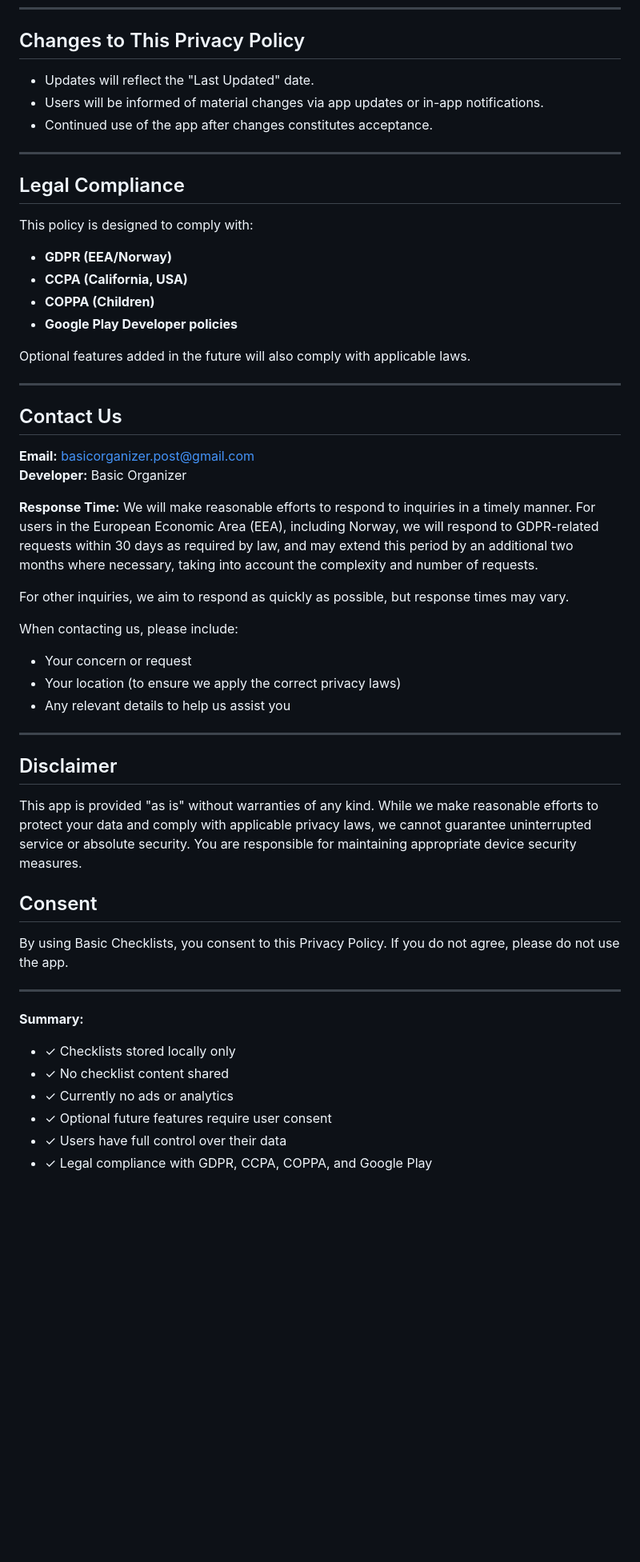
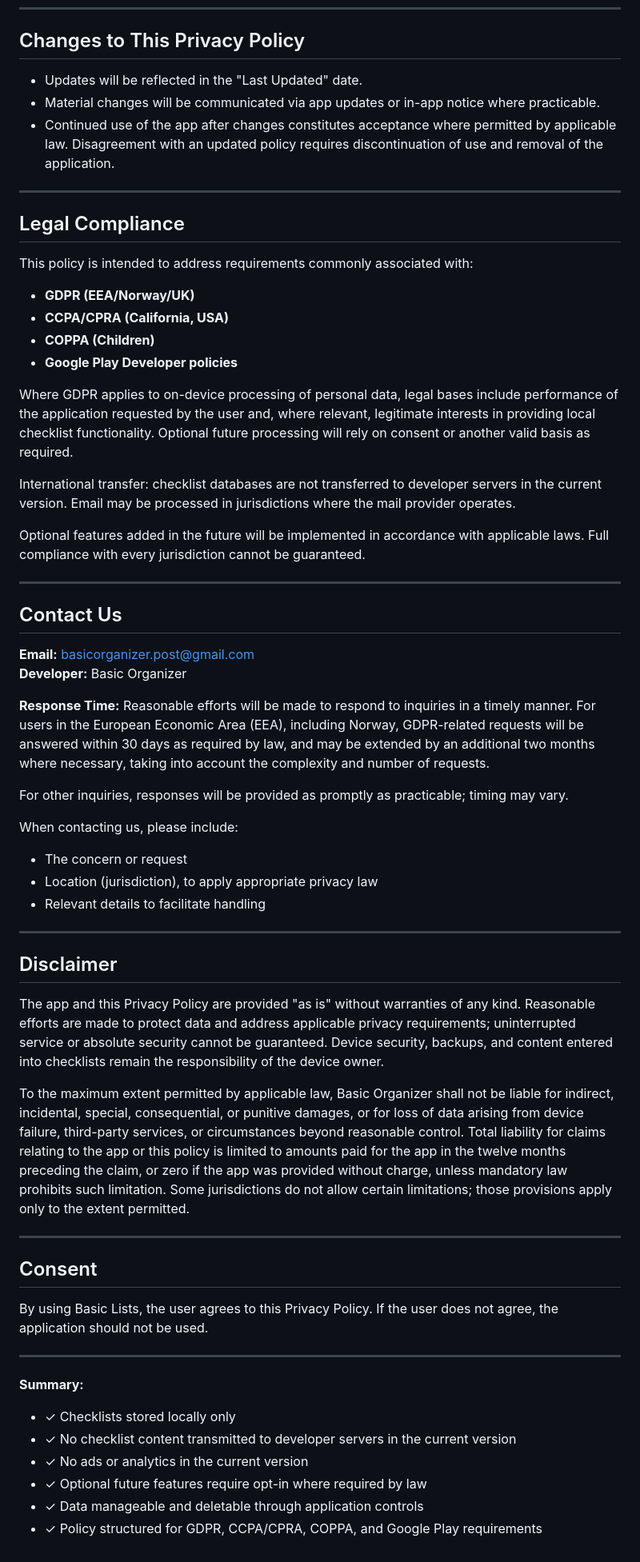
Before and after one commit to BasicOrganizer/basicorganizer.github.io, a Markdown page: basicchecklists-privacy.md, the part around one of its changes. Shown at 80% size. Rendered like a GitHub page; blank space fills up the shorter version.

```diff
--- a/basicchecklists-privacy.md
+++ b/basicchecklists-privacy.md
@@ -95,22 +125,26 @@ We do not directly collect or store:
 
 ## Changes to This Privacy Policy
 
-- Updates will reflect the "Last Updated" date.
-- Users will be informed of material changes via app updates or in-app notifications.
-- Continued use of the app after changes constitutes acceptance.
+- Updates will be reflected in the "Last Updated" date.
+- Material changes will be communicated via app updates or in-app notice where practicable.
+- Continued use of the app after changes constitutes acceptance where permitted by applicable law. Disagreement with an updated policy requires discontinuation of use and removal of the application.
 
 ---
 
 ## Legal Compliance
 
-This policy is designed to comply with:
+This policy is intended to address requirements commonly associated with:
 
-- **GDPR (EEA/Norway)**
-- **CCPA (California, USA)**
+- **GDPR (EEA/Norway/UK)**
+- **CCPA/CPRA (California, USA)**
 - **COPPA (Children)**
 - **Google Play Developer policies**
 
-Optional features added in the future will also comply with applicable laws.
+Where GDPR applies to on-device processing of personal data, legal bases include performance of the application requested by the user and, where relevant, legitimate interests in providing local checklist functionality. Optional future processing will rely on consent or another valid basis as required.
+
+International transfer: checklist databases are not transferred to developer servers in the current version. Email may be processed in jurisdictions where the mail provider operates.
+
+Optional features added in the future will be implemented in accordance with applicable laws. Full compliance with every jurisdiction cannot be guaranteed.
 
 ---
 
@@ -120,31 +154,35 @@ Optional features added in the future will also comply with applicable laws.
 **Developer:** Basic Organizer
 
 **Response Time:**
-We will make reasonable efforts to respond to inquiries in a timely manner. For users in the European Economic Area (EEA), including Norway, we will respond to GDPR-related requests within 30 days as required by law, and may extend this period by an additional two months where necessary, taking into account the complexity and number of requests.
+Reasonable efforts will be made to respond to inquiries in a timely manner. For users in the European Economic Area (EEA), including Norway, GDPR-related requests will be answered within 30 days as required by law, and may be extended by an additional two months where necessary, taking into account the complexity and number of requests.
 
-For other inquiries, we aim to respond as quickly as possible, but response times may vary.
+For other inquiries, responses will be provided as promptly as practicable; timing may vary.
 
 When contacting us, please include:
-- Your concern or request
-- Your location (to ensure we apply the correct privacy laws)
-- Any relevant details to help us assist you
+- The concern or request
+- Location (jurisdiction), to apply appropriate privacy law
+- Relevant details to facilitate handling
 
 ---
 
 ## Disclaimer
 
-This app is provided "as is" without warranties of any kind. While we make reasonable efforts to protect your data and comply with applicable privacy laws, we cannot guarantee uninterrupted service or absolute security. You are responsible for maintaining appropriate device security measures.
+The app and this Privacy Policy are provided "as is" without warranties of any kind. Reasonable efforts are made to protect data and address applicable privacy requirements; uninterrupted service or absolute security cannot be guaranteed. Device security, backups, and content entered into checklists remain the responsibility of the device owner.
+
+To the maximum extent permitted by applicable law, Basic Organizer shall not be liable for indirect, incidental, special, consequential, or punitive damages, or for loss of data arising from device failure, third-party services, or circumstances beyond reasonable control. Total liability for claims relating to the app or this policy is limited to amounts paid for the app in the twelve months preceding the claim, or zero if the app was provided without charge, unless mandatory law prohibits such limitation. Some jurisdictions do not allow certain limitations; those provisions apply only to the extent permitted.
+
+---
 
 ## Consent
 
-By using Basic Checklists, you consent to this Privacy Policy. If you do not agree, please do not use the app.
+By using Basic Lists, the user agrees to this Privacy Policy. If the user does not agree, the application should not be used.
 
 ---
 
 **Summary:**
 - ✓ Checklists stored locally only
-- ✓ No checklist content shared
-- ✓ Currently no ads or analytics
-- ✓ Optional future features require user consent
-- ✓ Users have full control over their data
-- ✓ Legal compliance with GDPR, CCPA, COPPA, and Google Play
+- ✓ No checklist content transmitted to developer servers in the current version
+- ✓ No ads or analytics in the current version
+- ✓ Optional future features require opt-in where required by law
+- ✓ Data manageable and deletable through application controls
+- ✓ Policy structured for GDPR, CCPA/CPRA, COPPA, and Google Play requirements
```
Also changed, not shown: other parts of basicchecklists-privacy.md (+61 -31 lines).
